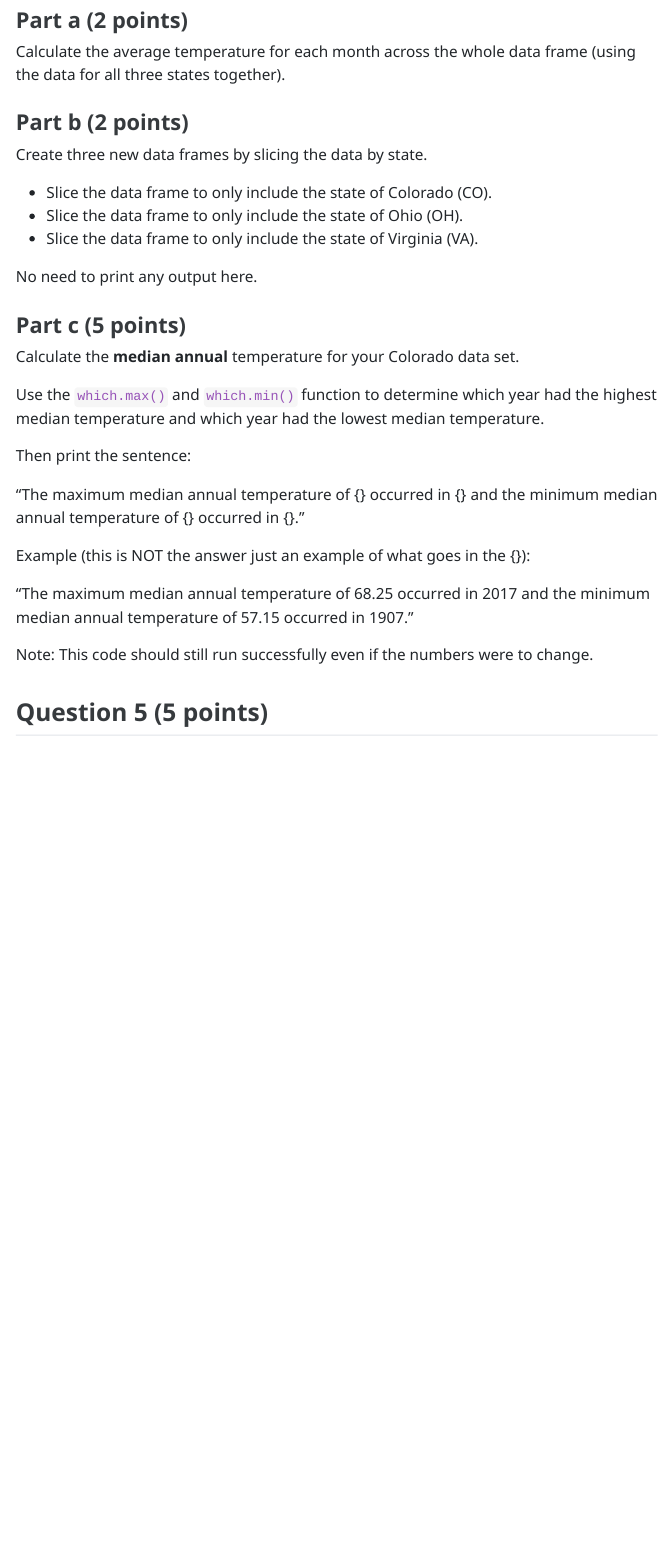
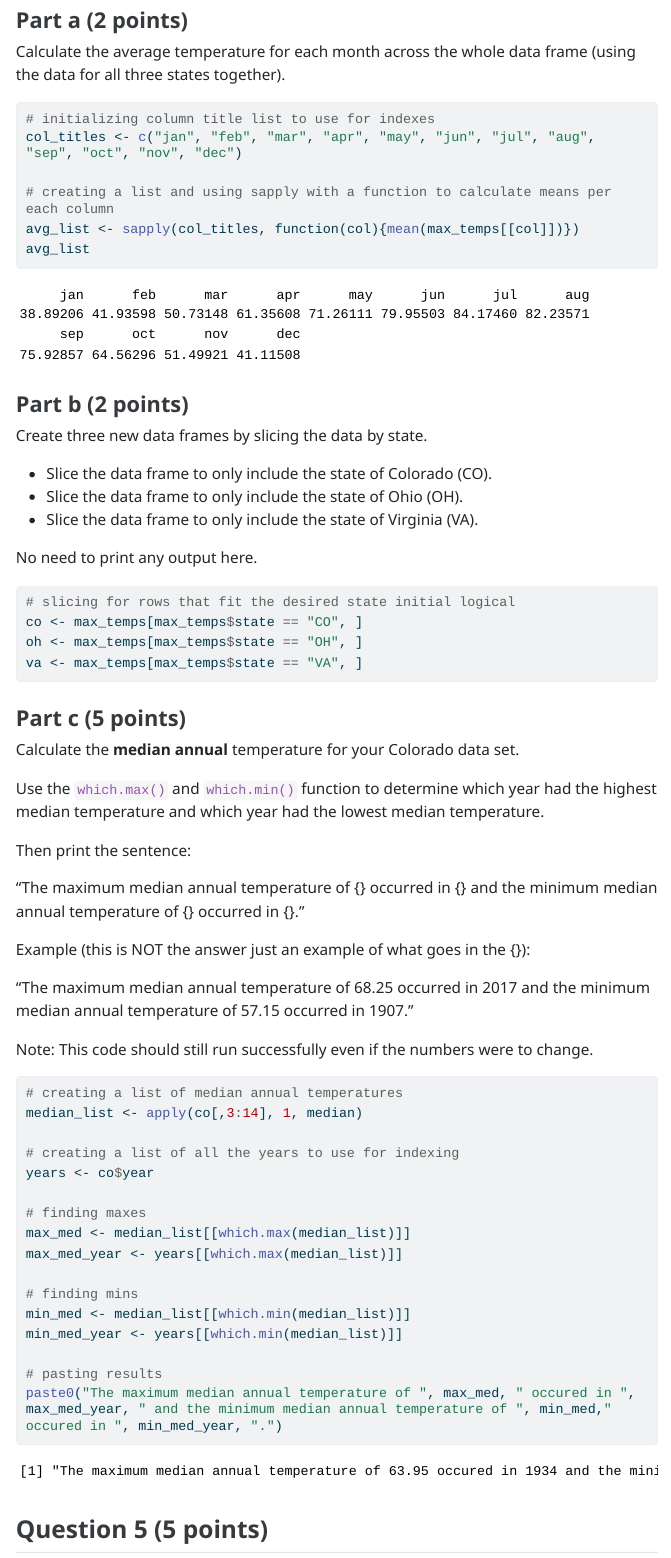
Before and after one commit to mwango2027/Wang_Maddie_201_A06, a Quarto document (template_A06.qmd): the page in a window 1100 px wide, from 8140 px down. The pictures show the output file template_A06.html that the author committed with the source, opened offline; menus at the side of the page are left out; long lines of code are wrapped.

Commit message:
Question 4

````diff
--- a/template_A06.qmd
+++ b/template_A06.qmd
@@ -236,8 +236,13 @@ max_temps <- read_tsv("state_max_temps.tsv") |>
 ### Part a (2 points)
 
 Calculate the average temperature for each month across the whole data frame (using the data for all three states together).
+```{r}
+# initializing column title list to use for indexes
+col_titles <- c("jan", "feb", "mar", "apr", "may", "jun", "jul", "aug", "sep", "oct", "nov", "dec")
 
-```{r}
+# creating a list and using sapply with a function to calculate means per each column
+avg_list <- sapply(col_titles, function(col){mean(max_temps[[col]])})
+avg_list
 
 ```
 
@@ -253,7 +258,10 @@ Create three new data frames by slicing the data by state.
 No need to print any output here.
 
 ```{r}
-
+# slicing for rows that fit the desired state initial logical
+co <- max_temps[max_temps$state == "CO", ]
+oh <- max_temps[max_temps$state == "OH", ]
+va <- max_temps[max_temps$state == "VA", ]
 ```
 
 
@@ -275,6 +283,22 @@ Note: This code should still run successfully even if the numbers were to change
 
 ```{r}
 
+# creating a list of median annual temperatures
+median_list <- apply(co[,3:14], 1, median)
+
+# creating a list of all the years to use for indexing
+years <- co$year
+
+# finding maxes
+max_med <- median_list[[which.max(median_list)]]
+max_med_year <- years[[which.max(median_list)]]
+
+# finding mins
+min_med <- median_list[[which.min(median_list)]]
+min_med_year <- years[[which.min(median_list)]]
+
+# pasting results
+paste0("The maximum median annual temperature of ", max_med, " occured in ", max_med_year, " and the minimum median annual temperature of ", min_med," occured in ", min_med_year, ".")
 ```
 
 
````
Also changed, not shown: template_A06.html, template_A06.qmd (2 more changed lines).
